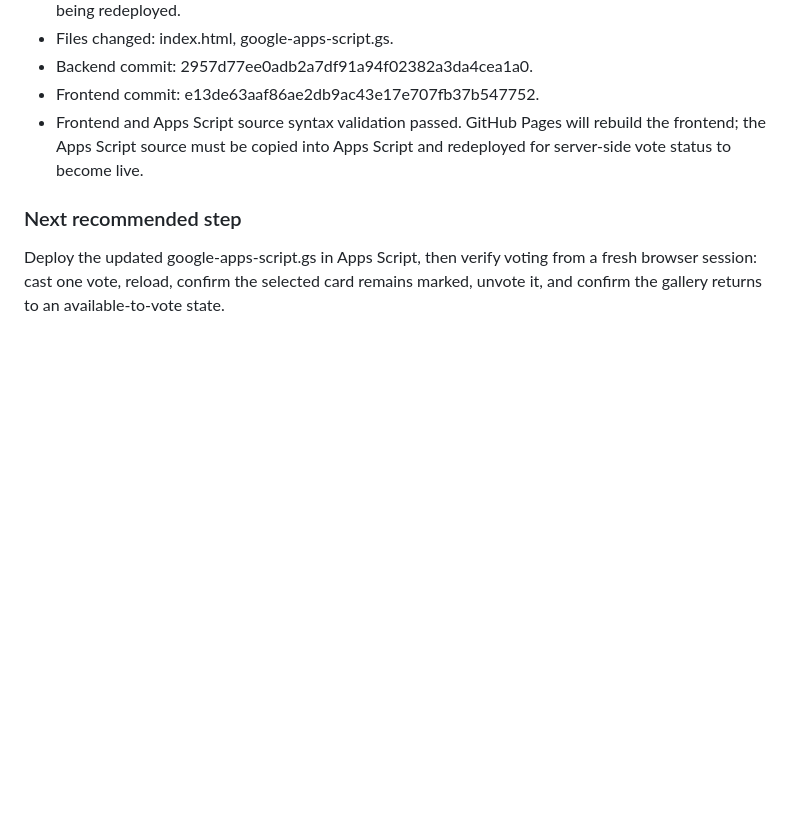
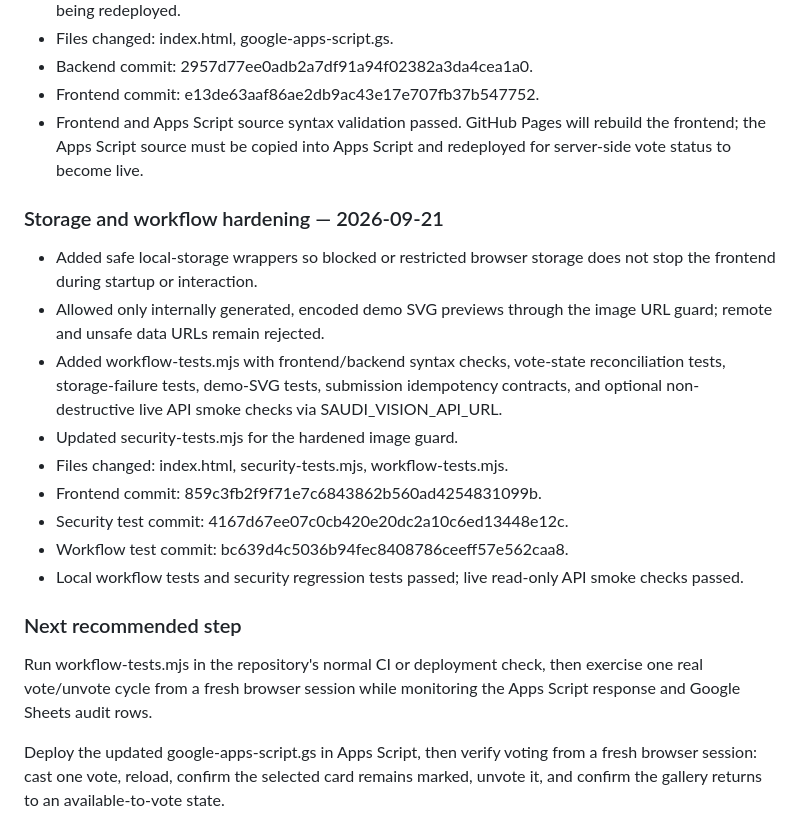
Before and after one commit to GoogleDevTeam/SaudiVision, a Markdown page: AI_HANDOFF.md, the part around the change. GitHub-like rendering; blank space fills up the shorter version.

Commit message:
Document storage hardening and workflow tests

```diff
--- a/AI_HANDOFF.md
+++ b/AI_HANDOFF.md
@@ -549,7 +549,21 @@ Before coding, inspect the latest `main` branch and the live deployment state. T
 - Frontend commit: e13de63aaf86ae2db9ac43e17e707fb37b547752.
 - Frontend and Apps Script source syntax validation passed. GitHub Pages will rebuild the frontend; the Apps Script source must be copied into Apps Script and redeployed for server-side vote status to become live.
 
+### Storage and workflow hardening — 2026-09-21
+
+- Added safe local-storage wrappers so blocked or restricted browser storage does not stop the frontend during startup or interaction.
+- Allowed only internally generated, encoded demo SVG previews through the image URL guard; remote and unsafe data URLs remain rejected.
+- Added workflow-tests.mjs with frontend/backend syntax checks, vote-state reconciliation tests, storage-failure tests, demo-SVG tests, submission idempotency contracts, and optional non-destructive live API smoke checks via SAUDI_VISION_API_URL.
+- Updated security-tests.mjs for the hardened image guard.
+- Files changed: index.html, security-tests.mjs, workflow-tests.mjs.
+- Frontend commit: 859c3fb2f9f71e7c6843862b560ad4254831099b.
+- Security test commit: 4167d67ee07c0cb420e20dc2a10c6ed13448e12c.
+- Workflow test commit: bc639d4c5036b94fec8408786ceeff57e562caa8.
+- Local workflow tests and security regression tests passed; live read-only API smoke checks passed.
 ### Next recommended step
+
+Run workflow-tests.mjs in the repository's normal CI or deployment check, then exercise one real vote/unvote cycle from a fresh browser session while monitoring the Apps Script response and Google Sheets audit rows.
+
 
 Deploy the updated google-apps-script.gs in Apps Script, then verify voting from a fresh browser session: cast one vote, reload, confirm the selected card remains marked, unvote it, and confirm the gallery returns to an available-to-vote state.
 
```
